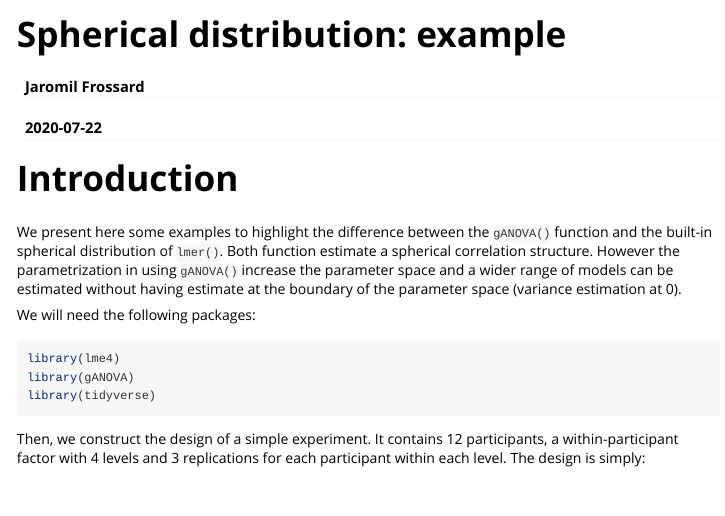
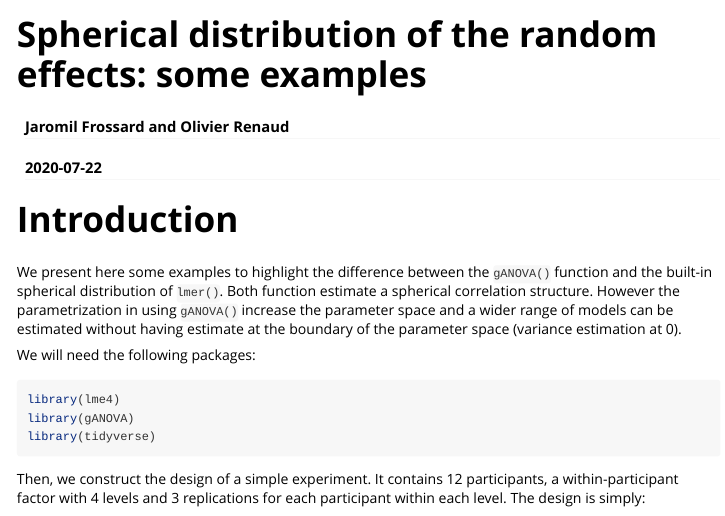
Before and after one commit to jaromilfrossard/gANOVA, an R Markdown document (vignettes/spherical-distribution-example.Rmd): the page in a window 1100 px wide, from its top. Rendered offline with R 4.5, knitr and Pandoc, with nearby package versions; some code elsewhere in the file could not run offline.

```diff
--- a/vignettes/spherical-distribution-example.Rmd
+++ b/vignettes/spherical-distribution-example.Rmd
@@ -1,10 +1,10 @@
 ---
-title: "Spherical distribution: example"
-author: "Jaromil Frossard"
+title: "Spherical distribution of the random effects: some examples"
+author: "Jaromil Frossard and Olivier Renaud"
 date: "`r Sys.Date()`"
 output: rmarkdown::html_vignette
 vignette: >
-  %\VignetteIndexEntry{spherical-distribution-example}
+  %\VignetteIndexEntry{Spherical distribution of the random effects: example}
   %\VignetteEngine{knitr::rmarkdown}
   %\VignetteEncoding{UTF-8}
 ---
```
Also changed, not shown: _pkgdown.yml (added), vignettes/spherical-distribution-example.html, 2 other files.
